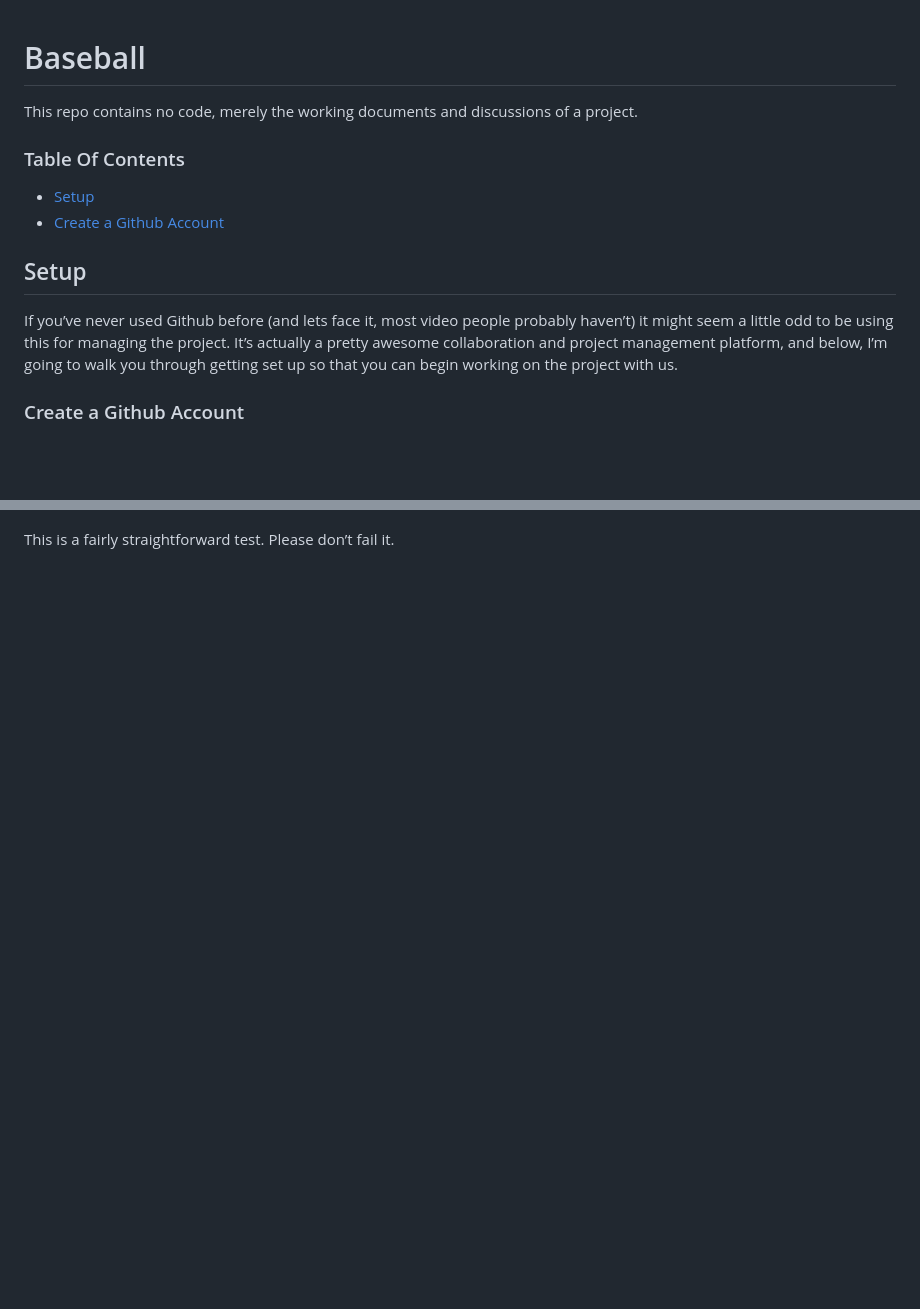
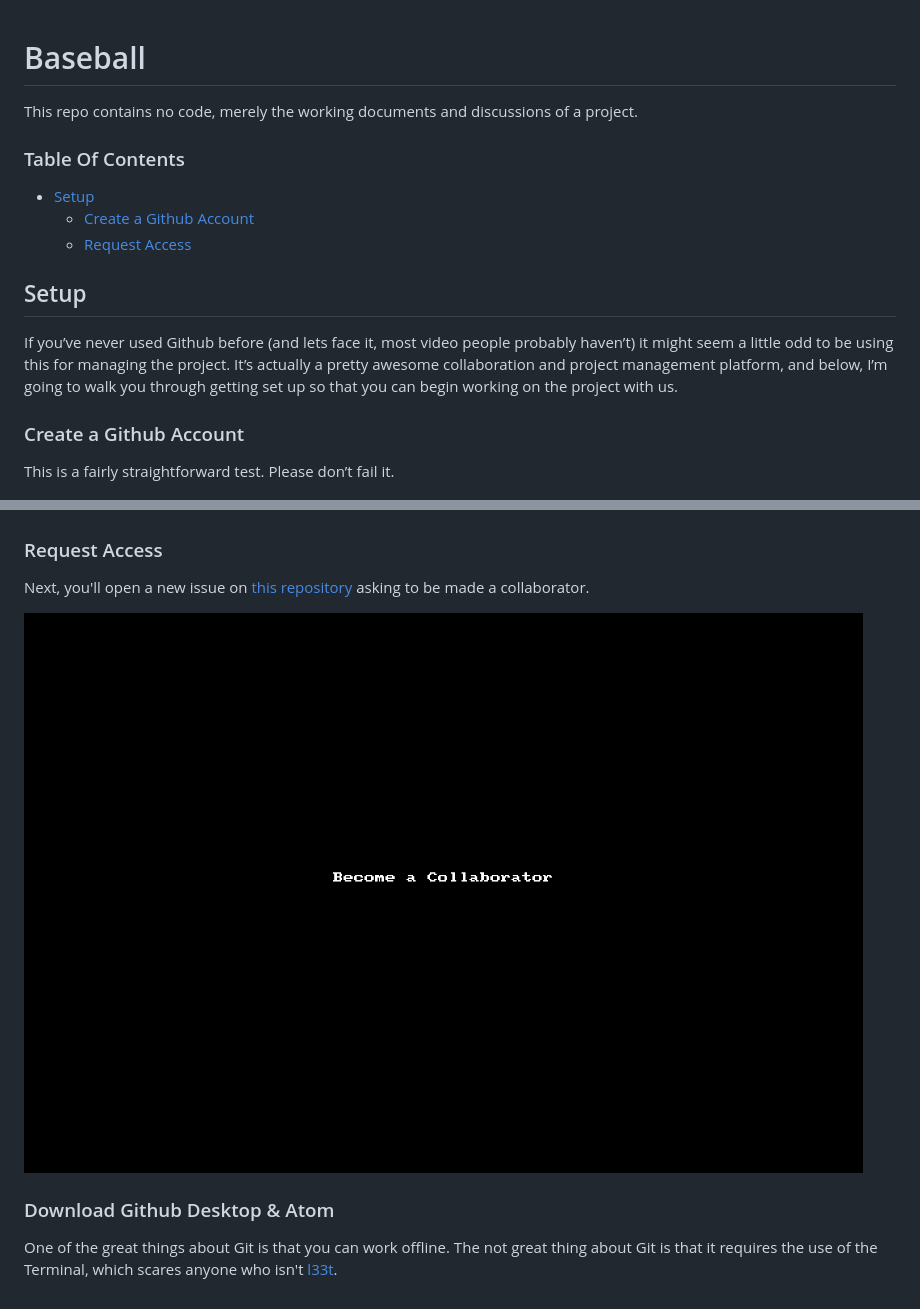
Before and after one commit to Bmbailey/Baseball, a Markdown page: README.md, 2 parts joined by grey strips. GitHub-like rendering; pictures changed too: img/collaboratorRequest.gif (added); blank space fills up the shorter version.

Commit message:
Added setup instructions to README

```diff
--- a/README.md
+++ b/README.md
@@ -1,17 +1,23 @@
 # Baseball
-
 This repo contains no code, merely the working documents and discussions of a project.
 
 ### Table Of Contents
 * [Setup](#setup)
-* [Create a Github Account](#create-a-github-account)
+  * [Create a Github Account](#create-a-github-account)
+  * [Request Access](#request-access)
 
 ## Setup
-
 If you’ve never used Github before (and lets face it, most video people probably haven’t) it might seem a little odd to be using this for managing the project. It’s actually a pretty awesome collaboration and project management platform, and below, I’m going to walk you through getting set up so that you can begin working on the project with us.
 
 ### Create a Github Account
+This is a fairly straightforward test. Please don’t fail it.
 
 ![Create a Github Account](img/githubAccountSetup.gif)
 
-This is a fairly straightforward test. Please don’t fail it.
+### Request Access
+Next, you'll open a new issue on [this repository](http://github.com/bmbailey/Baseball) asking to be made a collaborator.
+
+![Collaborator Request](/img/collaboratorRequest.gif)
+
+### Download Github Desktop & Atom
+One of the great things about Git is that you can work offline. The not great thing about Git is that it requires the use of the Terminal, which scares anyone who isn't [l33t](http://static.trackback.it/625X0/www/trackback/it/img/l33t-haxor.jpg).
```
